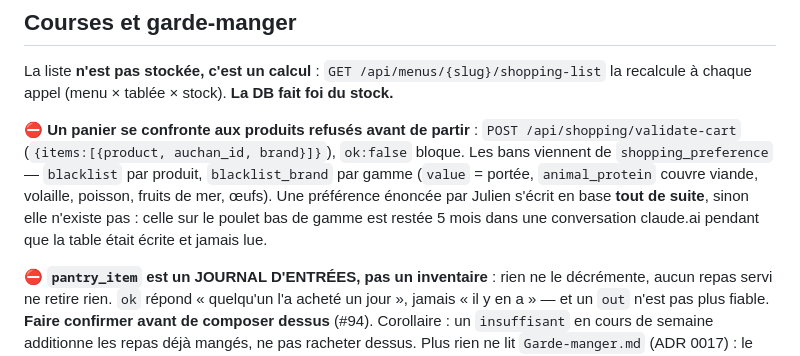
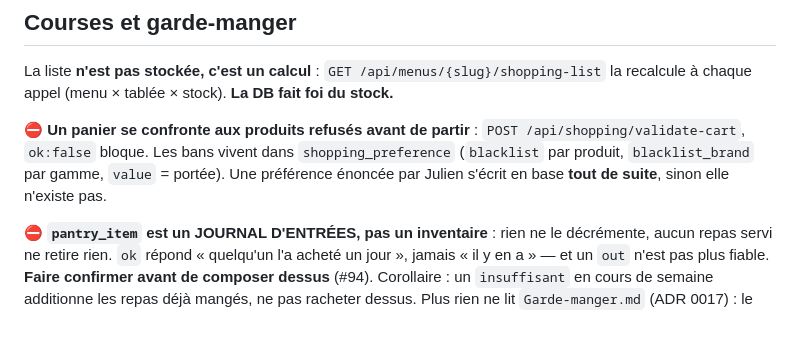
Before and after one commit to theflysurfer/cooking-manager-2, a Markdown page: CLAUDE.md, the part around the change. Rendered like a GitHub page; blank space fills up the shorter version.

Commit message:
docs(claude-md): retour sous le seuil, 200 lignes

```diff
--- a/CLAUDE.md
+++ b/CLAUDE.md
@@ -98,12 +98,9 @@ La liste **n'est pas stockée, c'est un calcul** : `GET /api/menus/{slug}/shoppi
 recalcule à chaque appel (menu × tablée × stock). **La DB fait foi du stock.**
 
 ⛔ **Un panier se confronte aux produits refusés avant de partir** :
-`POST /api/shopping/validate-cart` (`{items:[{product, auchan_id, brand}]}`), `ok:false`
-bloque. Les bans viennent de `shopping_preference` — `blacklist` par produit,
-`blacklist_brand` par gamme (`value` = portée, `animal_protein` couvre viande, volaille,
-poisson, fruits de mer, œufs). Une préférence énoncée par Julien s'écrit en base **tout de
-suite**, sinon elle n'existe pas : celle sur le poulet bas de gamme est restée 5 mois dans
-une conversation claude.ai pendant que la table était écrite et jamais lue.
+`POST /api/shopping/validate-cart`, `ok:false` bloque. Les bans vivent dans
+`shopping_preference` (`blacklist` par produit, `blacklist_brand` par gamme, `value` = portée).
+Une préférence énoncée par Julien s'écrit en base **tout de suite**, sinon elle n'existe pas.
 
 ⛔ **`pantry_item` est un JOURNAL D'ENTRÉES, pas un inventaire** : rien ne le décrémente, aucun
 repas servi ne retire rien. `ok` répond « quelqu'un l'a acheté un jour », jamais « il y en a » —
```
